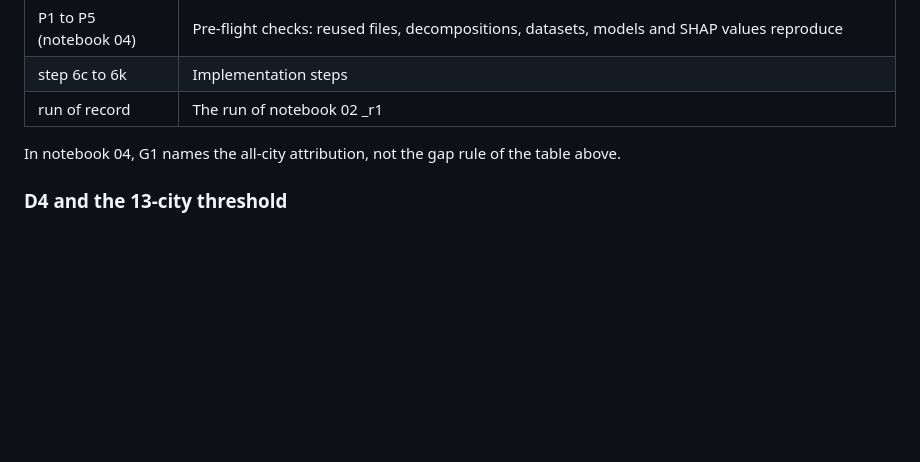
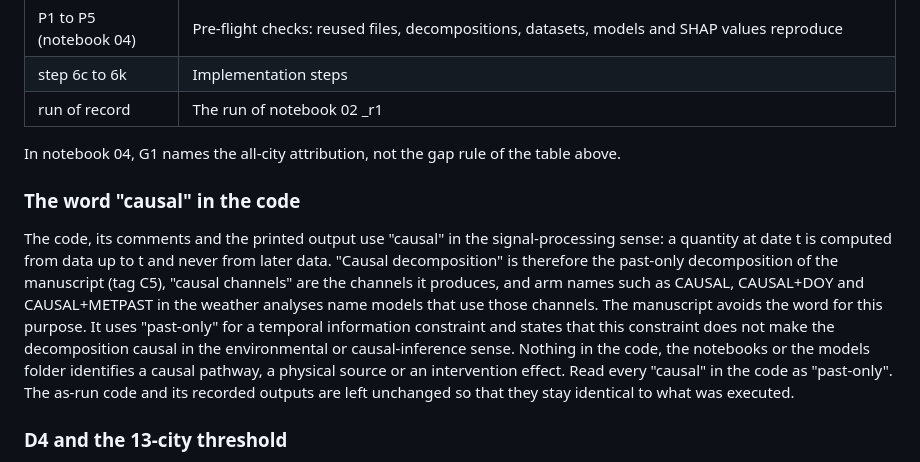
Before and after one commit to svennelakanti825/ceemdan_iTransformer_shap_aqi, a Markdown page: README.md, the part around the change. Rendered like a GitHub page; blank space fills up the shorter version.

Commit message:
Add glossary note: causal in the code means past-only

```diff
--- a/README.md
+++ b/README.md
@@ -228,6 +228,18 @@ suffix (R1.1-7, R1.2-4, R1.9-4) is a sub-item.
 
 In notebook 04, G1 names the all-city attribution, not the gap rule of the table above.
 
+### The word "causal" in the code
+
+The code, its comments and the printed output use "causal" in the signal-processing sense: a quantity at date t is
+computed from data up to t and never from later data. "Causal decomposition" is therefore the past-only decomposition
+of the manuscript (tag C5), "causal channels" are the channels it produces, and arm names such as CAUSAL, CAUSAL+DOY
+and CAUSAL+METPAST in the weather analyses name models that use those channels. The manuscript avoids the word for
+this purpose. It uses "past-only" for a temporal information constraint and states that this constraint does not make
+the decomposition causal in the environmental or causal-inference sense. Nothing in the code, the notebooks or the
+models folder identifies a causal pathway, a physical source or an intervention effect. Read every "causal" in the
+code as "past-only". The as-run code and its recorded outputs are left unchanged so that they stay identical to what
+was executed.
+
 ### D4 and the 13-city threshold
 
 The manuscript's prespecified completeness screen and tag D4 are the same rule. D4 has two steps, implemented by
```
